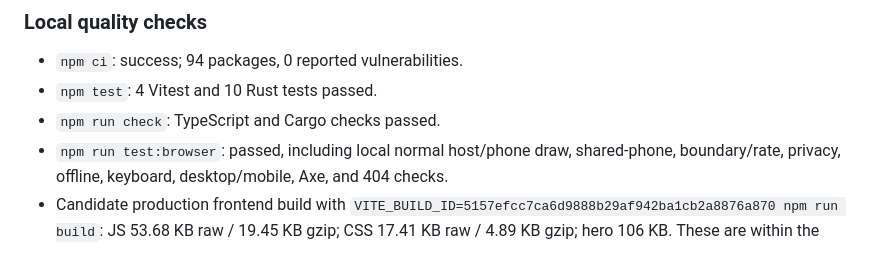
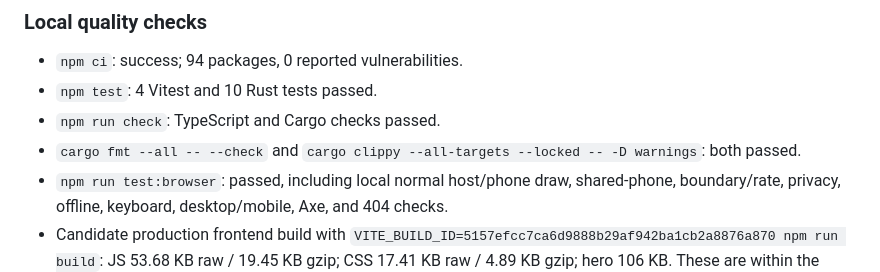
Before and after one commit to B-Divyesh/sf-living-room-lobby, a Markdown page: .factory/verification-5.md, the part around the change. Rendered like a GitHub page.

Commit message:
docs: add final verification checks

```diff
--- a/.factory/verification-5.md
+++ b/.factory/verification-5.md
@@ -88,6 +88,8 @@ No `claims.json` problem or failing claim test was found.
 - `npm ci`: success; 94 packages, 0 reported vulnerabilities.
 - `npm test`: 4 Vitest and 10 Rust tests passed.
 - `npm run check`: TypeScript and Cargo checks passed.
+- `cargo fmt --all -- --check` and
+  `cargo clippy --all-targets --locked -- -D warnings`: both passed.
 - `npm run test:browser`: passed, including local normal host/phone draw,
   shared-phone, boundary/rate, privacy, offline, keyboard, desktop/mobile,
   Axe, and 404 checks.
```
Also changed, not shown: .factory/handoff.md (+2 -2 lines).
